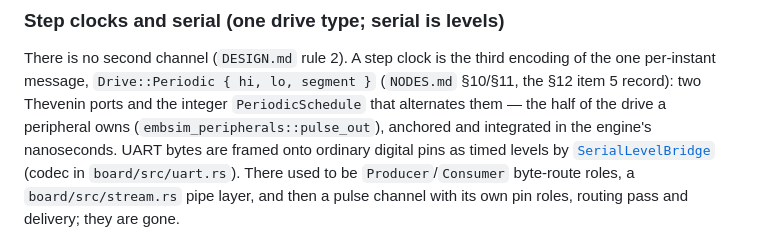
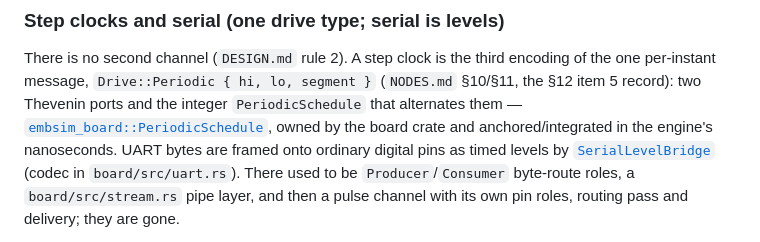
Before and after one commit to RileyMcCarthy/embsim, a Markdown page: BOARD_ENGINE.md, the part around one of its changes. GitHub-like rendering.

```diff
--- a/BOARD_ENGINE.md
+++ b/BOARD_ENGINE.md
@@ -429,9 +429,9 @@ see the consumer decision record for the rationale and revisit trigger).
 There is no second channel (`DESIGN.md` rule 2). A step clock is the third
 encoding of the one per-instant message, `Drive::Periodic { hi, lo, segment }`
 (`NODES.md` §10/§11, the §12 item 5 record): two Thevenin ports and the
-integer `PeriodicSchedule` that alternates them — the half of the drive a
-peripheral owns (`embsim_peripherals::pulse_out`), anchored and integrated in
-the engine's nanoseconds. UART bytes are framed onto ordinary
+integer `PeriodicSchedule` that alternates them —
+[`embsim_board::PeriodicSchedule`](board/src/net.rs), owned by the board
+crate and anchored/integrated in the engine's nanoseconds. UART bytes are framed onto ordinary
 digital pins as timed levels by
 [`SerialLevelBridge`](board/src/serial_levels.rs) (codec in
 `board/src/uart.rs`). There used to be `Producer`/`Consumer` byte-route roles,
```
Also changed, not shown: other parts of BOARD_ENGINE.md (+22 -87 lines), TESTING.md (+2 -3 lines).
